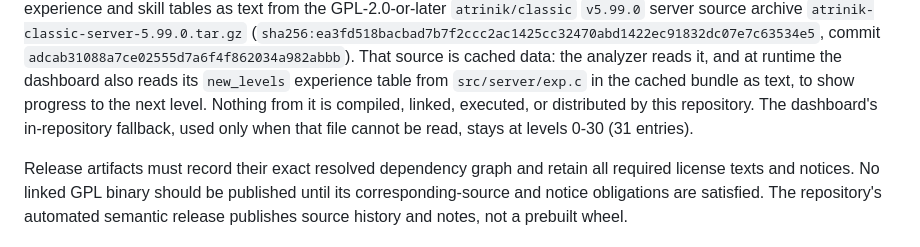
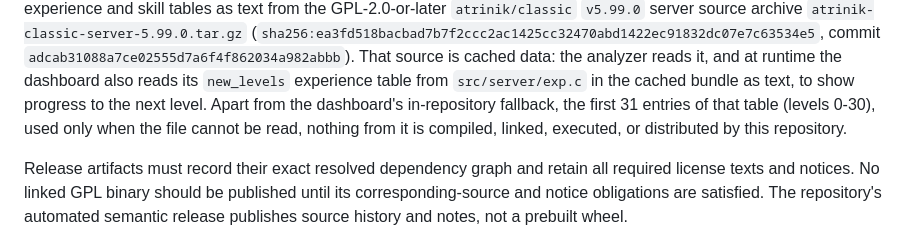
Before and after one commit to atrinik/playtester, a Markdown page: THIRD_PARTY_NOTICES.md, the part around the change. GitHub-like rendering.

Commit message:
docs(notices): name the 31-entry fallback as the one exception
Co-Authored-By: Claude Opus 5.5 <noreply@anthropic.com>
Claude-Session: https://claude.ai/code/session_01BPTYArdvkKamVcj9UdF7eL

```diff
--- a/THIRD_PARTY_NOTICES.md
+++ b/THIRD_PARTY_NOTICES.md
@@ -46,9 +46,10 @@ server source archive `atrinik-classic-server-5.99.0.tar.gz`
 commit `adcab31088a7ce02555d7a6f4f862034a982abbb`). That source is cached data:
 the analyzer reads it, and at runtime the dashboard also reads its `new_levels`
 experience table from `src/server/exp.c` in the cached bundle as text, to show
-progress to the next level. Nothing from it is compiled, linked, executed, or
-distributed by this repository. The dashboard's in-repository fallback, used
-only when that file cannot be read, stays at levels 0-30 (31 entries).
+progress to the next level. Apart from the dashboard's in-repository fallback,
+the first 31 entries of that table (levels 0-30), used only when the file cannot
+be read, nothing from it is compiled, linked, executed, or distributed by this
+repository.
 
 Release artifacts must record their exact resolved dependency graph and retain
 all required license texts and notices. No linked GPL binary should be
```
